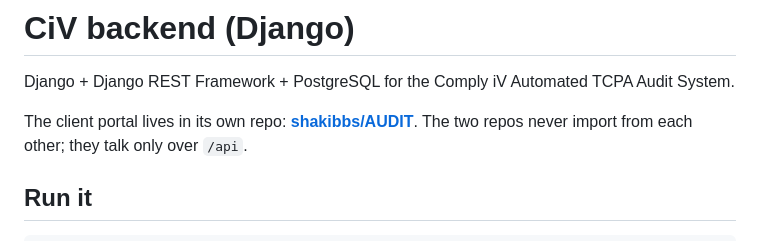
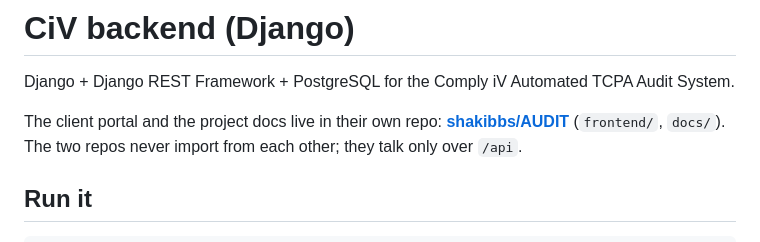
Before and after one commit to shakibbs/Audit-backend, a Markdown page: README.md, the part around the change. Drawn GitHub-style.

Commit message:
README: point to the portal and docs repo
Co-Authored-By: Claude Opus 5.5 <noreply@anthropic.com>

```diff
--- a/README.md
+++ b/README.md
@@ -2,7 +2,7 @@
 
 Django + Django REST Framework + PostgreSQL for the Comply iV Automated TCPA Audit System.
 
-The client portal lives in its own repo: **[shakibbs/AUDIT](https://github.com/shakibbs/AUDIT)**.
+The client portal and the project docs live in their own repo: **[shakibbs/AUDIT](https://github.com/shakibbs/AUDIT)** (`frontend/`, `docs/`).
 The two repos never import from each other; they talk only over `/api`.
 
 ## Run it
```
